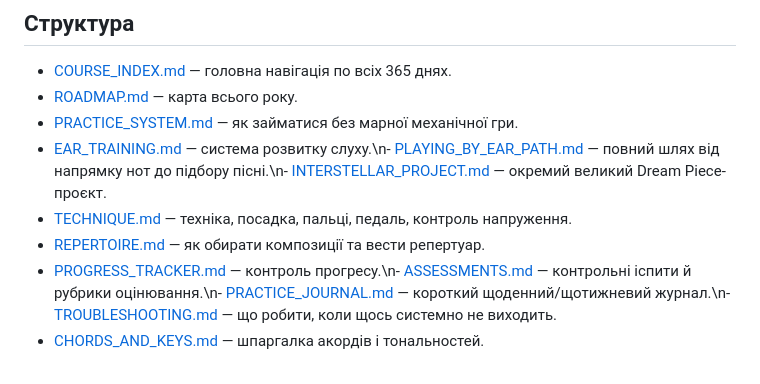
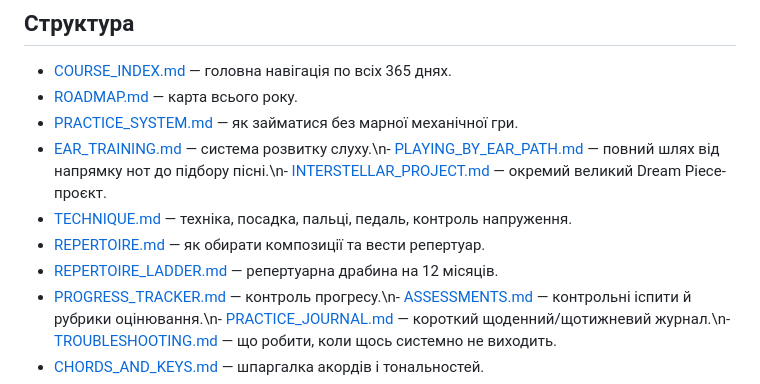
Before and after one commit to gnvovbbb/piano-365, a Markdown page: README.md, the part around the change. Rendered like a GitHub page.

Commit message:
Document repertoire ladder

```diff
--- a/README.md
+++ b/README.md
@@ -30,6 +30,7 @@
 - [EAR_TRAINING.md](EAR_TRAINING.md) — система розвитку слуху.\n- [PLAYING_BY_EAR_PATH.md](PLAYING_BY_EAR_PATH.md) — повний шлях від напрямку нот до підбору пісні.\n- [INTERSTELLAR_PROJECT.md](INTERSTELLAR_PROJECT.md) — окремий великий Dream Piece-проєкт.
 - [TECHNIQUE.md](TECHNIQUE.md) — техніка, посадка, пальці, педаль, контроль напруження.
 - [REPERTOIRE.md](REPERTOIRE.md) — як обирати композиції та вести репертуар.
+- [REPERTOIRE_LADDER.md](REPERTOIRE_LADDER.md) — репертуарна драбина на 12 місяців.
 - [PROGRESS_TRACKER.md](PROGRESS_TRACKER.md) — контроль прогресу.\n- [ASSESSMENTS.md](ASSESSMENTS.md) — контрольні іспити й рубрики оцінювання.\n- [PRACTICE_JOURNAL.md](PRACTICE_JOURNAL.md) — короткий щоденний/щотижневий журнал.\n- [TROUBLESHOOTING.md](TROUBLESHOOTING.md) — що робити, коли щось системно не виходить.
 - [CHORDS_AND_KEYS.md](CHORDS_AND_KEYS.md) — шпаргалка акордів і тональностей.
 - [SIGHT_READING.md](SIGHT_READING.md) — система читання з листа.
```
